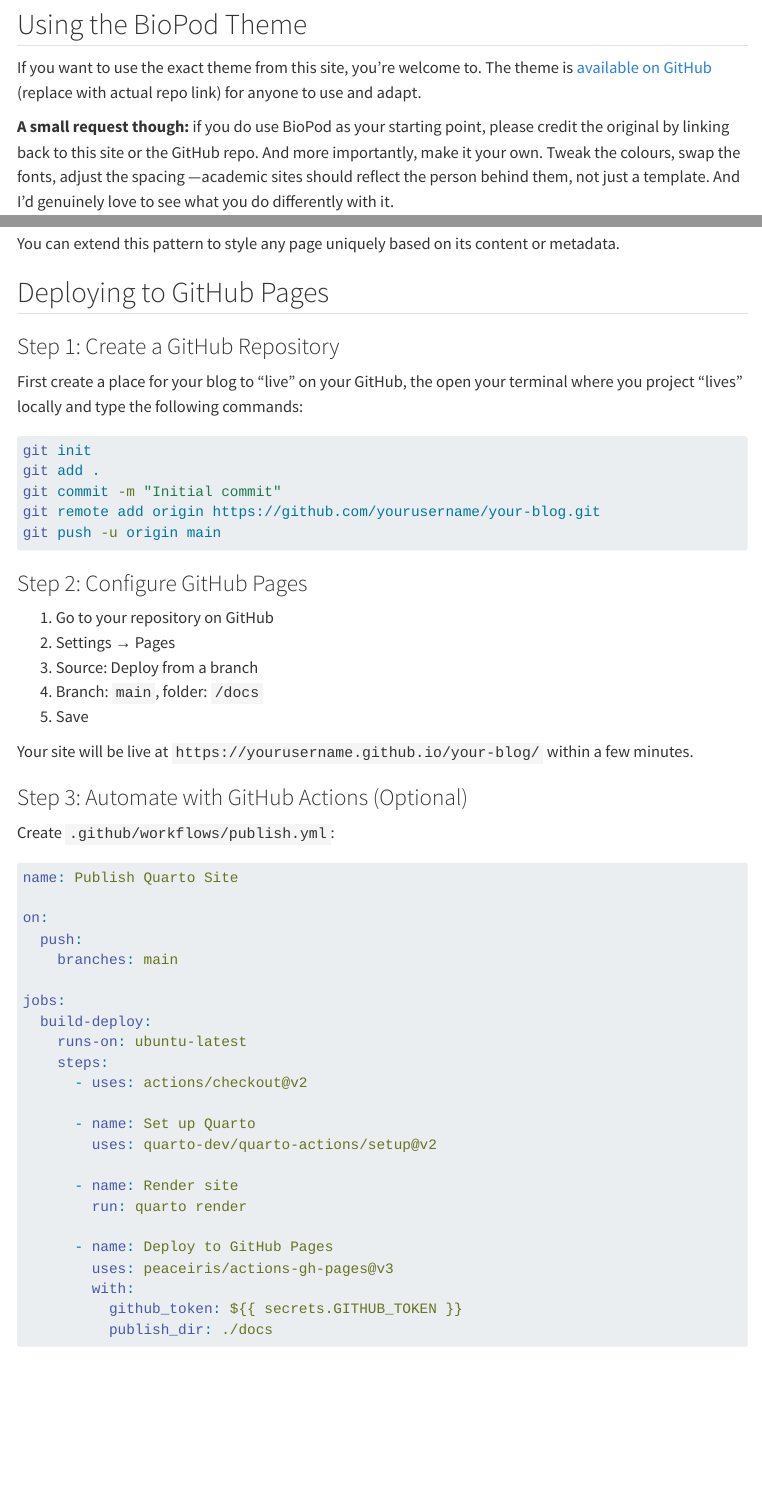
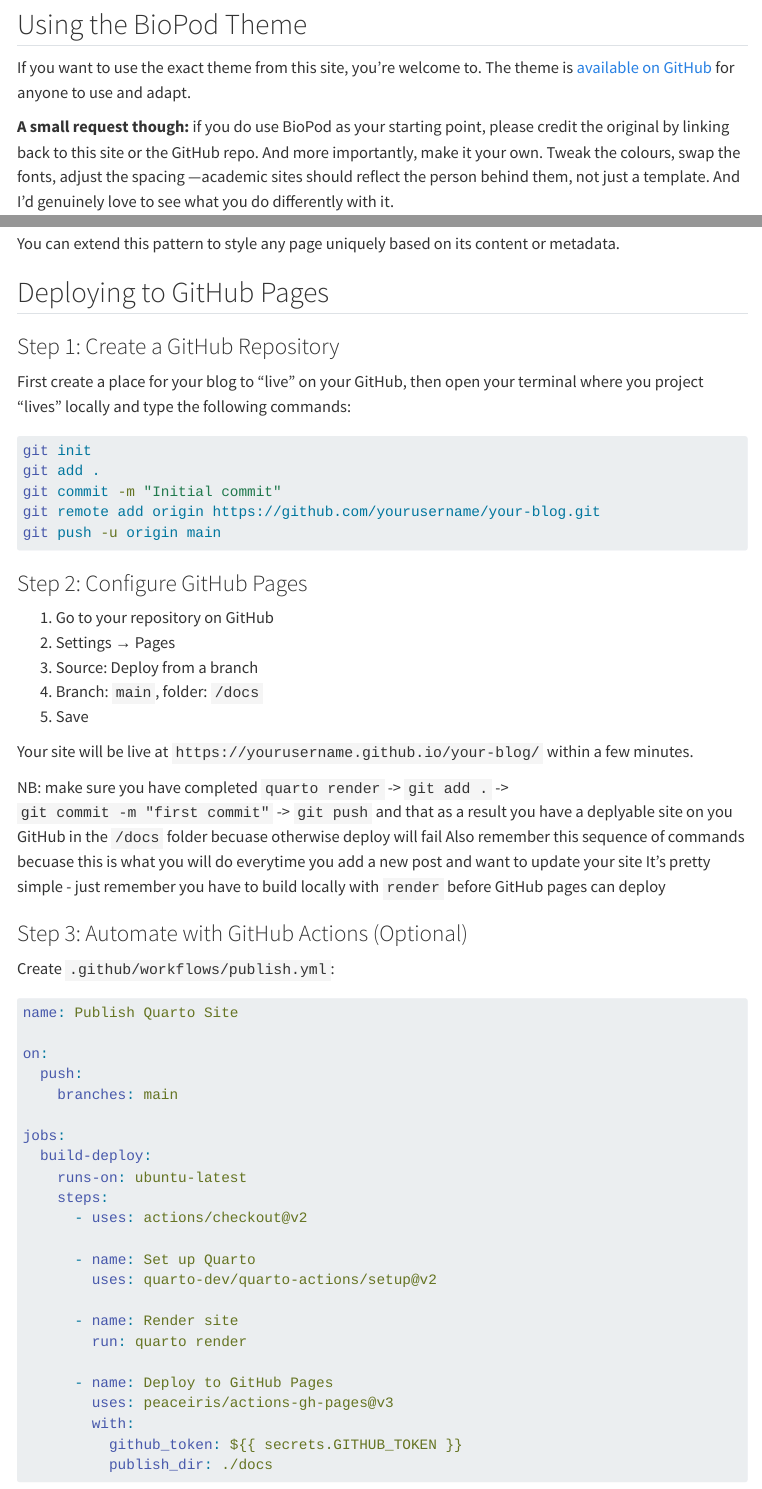
Before and after one commit to Larysha/biopod-blog, a Quarto document (posts/quarto_blog_setup/quarto-biopod-setup-post.qmd): the page in a window 1100 px wide, from 6570 px down, and a second part further down, joined at a grey line. Rendered offline with R 4.5, knitr and Pandoc in place of Quarto, with nearby package versions; menus at the side of the page are left out; long lines of code are wrapped.

Commit message:
second post

````diff
--- a/posts/quarto_blog_setup/quarto-biopod-setup-post.qmd
+++ b/posts/quarto_blog_setup/quarto-biopod-setup-post.qmd
@@ -296,7 +296,7 @@
 
 ## Using the BioPod Theme
 
-If you want to use the exact theme from this site, you're welcome to. The theme is [available on GitHub](https://github.com/yourusername/your-repo) (replace with actual repo link) for anyone to use and adapt.
+If you want to use the exact theme from this site, you're welcome to. The theme is [available on GitHub](https://github.com/Larysha/biopod-blog) for anyone to use and adapt.
 
 **A small request though:** if you do use BioPod as your starting point, please credit the original by linking back to this site or the GitHub repo. And more importantly, make it your own. Tweak the colours, swap the fonts, adjust the spacing —academic sites should reflect the person behind them, not just a template. And I'd genuinely love to see what you do differently with it.
 
@@ -410,7 +410,7 @@
 ## Deploying to GitHub Pages
 
 ### Step 1: Create a GitHub Repository
-First create a place for your blog to "live" on your GitHub, the open your terminal where you project "lives" locally and type the following commands:
+First create a place for your blog to "live" on your GitHub, then open your terminal where you project "lives" locally and type the following commands:
 
 ```bash
 git init
@@ -429,6 +429,11 @@
 5. Save
 
 Your site will be live at `https://yourusername.github.io/your-blog/` within a few minutes.
+
+NB: make sure you have completed `quarto render` -> `git add .` -> `git commit -m "first commit"` -> `git push`
+and that as a result you have a deplyable site on you GitHub in the `/docs`  folder becuase otherwise deploy will fail
+Also remember this sequence of commands becuase this is what you will do everytime you add a new post and want to update your site
+It's pretty simple - just remember you have to build locally with  `render` before GitHub pages can deploy
 
 ### Step 3: Automate with GitHub Actions (Optional)
 
````
Also changed, not shown: docs/search.json, posts/quarto_blog_setup/quarto-biopod-setup-post.qmd (2 more changed lines), 4 other files.
